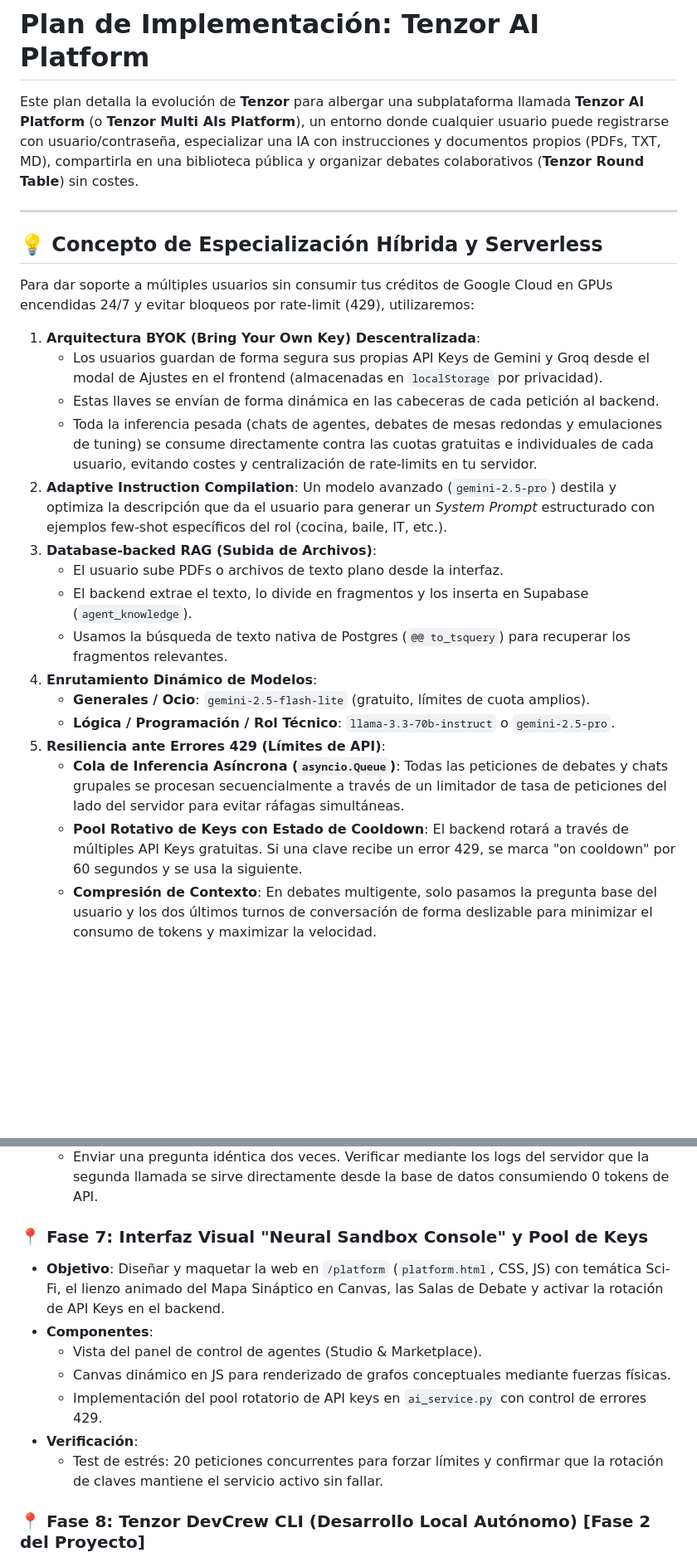
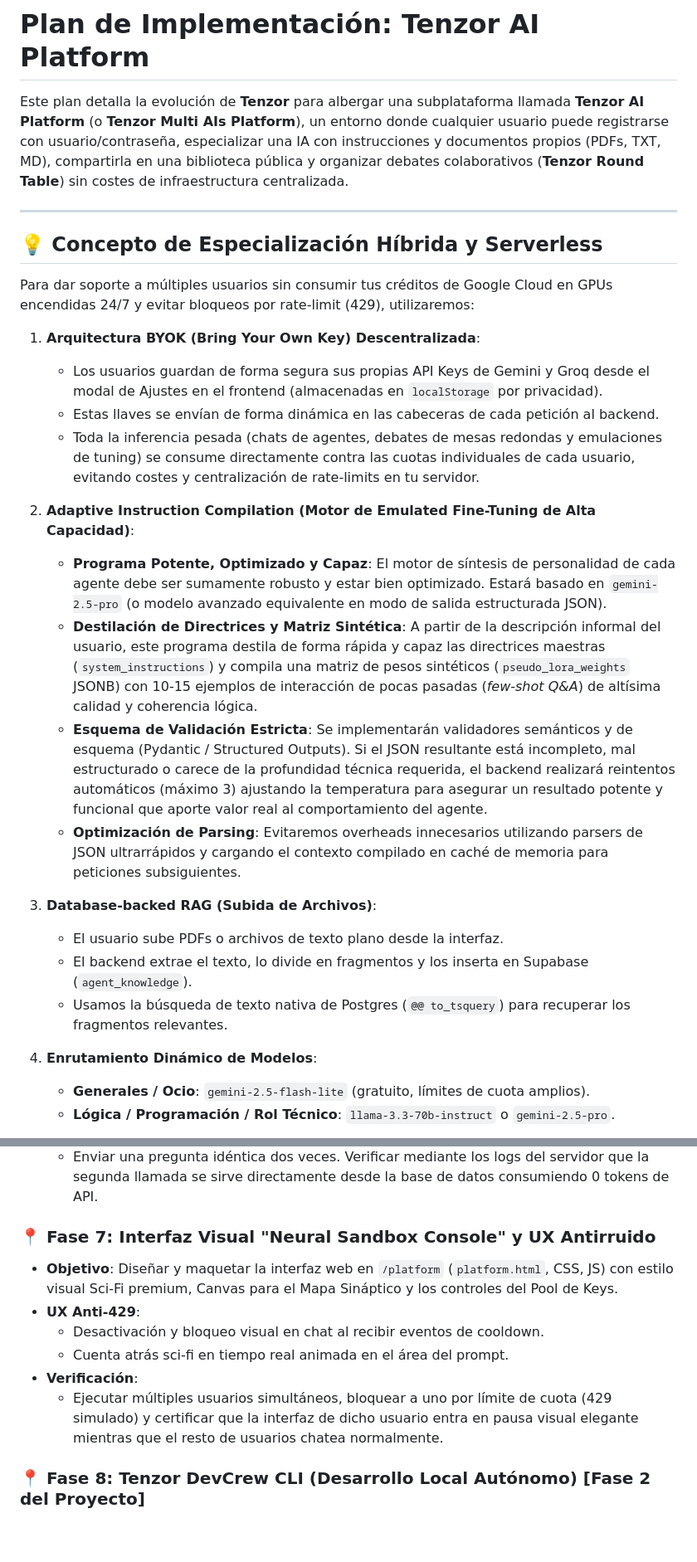
Before and after one commit to amglogicalis/Tenzor, a Markdown page: implementation_plan.md, 2 parts joined by grey strips. Shown at 83% size. Rendered like a GitHub page; blank space fills up the shorter version.

Commit message:
docs: update implementation plan for Tenzor Multi AIs Platform

```diff
--- a/implementation_plan.md
+++ b/implementation_plan.md
@@ -1,26 +1,30 @@
 # Plan de Implementación: Tenzor AI Platform
 
-Este plan detalla la evolución de **Tenzor** para albergar una subplataforma llamada **Tenzor AI Platform** (o **Tenzor Multi AIs Platform**), un entorno donde cualquier usuario puede registrarse con usuario/contraseña, especializar una IA con instrucciones y documentos propios (PDFs, TXT, MD), compartirla en una biblioteca pública y organizar debates colaborativos (**Tenzor Round Table**) sin costes.
+Este plan detalla la evolución de **Tenzor** para albergar una subplataforma llamada **Tenzor AI Platform** (o **Tenzor Multi AIs Platform**), un entorno donde cualquier usuario puede registrarse con usuario/contraseña, especializar una IA con instrucciones y documentos propios (PDFs, TXT, MD), compartirla en una biblioteca pública y organizar debates colaborativos (**Tenzor Round Table**) sin costes de infraestructura centralizada.
 
 ---
 
 ## 💡 Concepto de Especialización Híbrida y Serverless
 
 Para dar soporte a múltiples usuarios sin consumir tus créditos de Google Cloud en GPUs encendidas 24/7 y evitar bloqueos por rate-limit (429), utilizaremos:
+
 1. **Arquitectura BYOK (Bring Your Own Key) Descentralizada**:
    - Los usuarios guardan de forma segura sus propias API Keys de Gemini y Groq desde el modal de Ajustes en el frontend (almacenadas en `localStorage` por privacidad).
    - Estas llaves se envían de forma dinámica en las cabeceras de cada petición al backend.
-   - Toda la inferencia pesada (chats de agentes, debates de mesas redondas y emulaciones de tuning) se consume directamente contra las cuotas gratuitas e individuales de cada usuario, evitando costes y centralización de rate-limits en tu servidor.
-2. **Adaptive Instruction Compilation**: Un modelo avanzado (`gemini-2.5-pro`) destila y optimiza la descripción que da el usuario para generar un *System Prompt* estructurado con ejemplos few-shot específicos del rol (cocina, baile, IT, etc.).
+   - Toda la inferencia pesada (chats de agentes, debates de mesas redondas y emulaciones de tuning) se consume directamente contra las cuotas individuales de cada usuario, evitando costes y centralización de rate-limits en tu servidor.
+
+2. **Adaptive Instruction Compilation (Motor de Emulated Fine-Tuning de Alta Capacidad)**:
+   - **Programa Potente, Optimizado y Capaz**: El motor de síntesis de personalidad de cada agente debe ser sumamente robusto y estar bien optimizado. Estará basado en `gemini-2.5-pro` (o modelo avanzado equivalente en modo de salida estructurada JSON).
+   - **Destilación de Directrices y Matriz Sintética**: A partir de la descripción informal del usuario, este programa destila de forma rápida y capaz las directrices maestras (`system_instructions`) y compila una matriz de pesos sintéticos (`pseudo_lora_weights` JSONB) con 10-15 ejemplos de interacción de pocas pasadas (*few-shot Q&A*) de altísima calidad y coherencia lógica.
+   - **Esquema de Validación Estricta**: Se implementarán validadores semánticos y de esquema (Pydantic / Structured Outputs). Si el JSON resultante está incompleto, mal estructurado o carece de la profundidad técnica requerida, el backend realizará reintentos automáticos (máximo 3) ajustando la temperatura para asegurar un resultado potente y funcional que aporte valor real al comportamiento del agente.
+   - **Optimización de Parsing**: Evitaremos overheads innecesarios utilizando parsers de JSON ultrarrápidos y cargando el contexto compilado en caché de memoria para peticiones subsiguientes.
+
 3. **Database-backed RAG (Subida de Archivos)**:
    - El usuario sube PDFs o archivos de texto plano desde la interfaz.
    - El backend extrae el texto, lo divide en fragmentos y los inserta en Supabase (`agent_knowledge`).
    - Usamos la búsqueda de texto nativa de Postgres (`@@ to_tsquery`) para recuperar los fragmentos relevantes.
+
 4. **Enrutamiento Dinámico de Modelos**:
    - **Generales / Ocio**: `gemini-2.5-flash-lite` (gratuito, límites de cuota amplios).
    - **Lógica / Programación / Rol Técnico**: `llama-3.3-70b-instruct` o `gemini-2.5-pro`.
-5. **Resiliencia ante Errores 429 (Límites de API)**:
-   - **Cola de Inferencia Asíncrona (`asyncio.Queue`)**: Todas las peticiones de debates y chats grupales se procesan secuencialmente a través de un limitador de tasa de peticiones del lado del servidor para evitar ráfagas simultáneas.
-   - **Pool Rotativo de Keys con Estado de Cooldown**: El backend rotará a través de múltiples API Keys gratuitas. Si una clave recibe un error 429, se marca "on cooldown" por 60 segundos y se usa la siguiente.
-   - **Compresión de Contexto**: En debates multigente, solo pasamos la pregunta base del usuario y los dos últimos turnos de conversación de forma deslizable para minimizar el consumo de tokens y maximizar la velocidad.
 
@@ -144,14 +161,13 @@ Para evitar la saturación de código y garantizar la máxima calidad, el proyec
 * **Verificación**:
   - Enviar una pregunta idéntica dos veces. Verificar mediante los logs del servidor que la segunda llamada se sirve directamente desde la base de datos consumiendo 0 tokens de API.
 
-### 📍 Fase 7: Interfaz Visual "Neural Sandbox Console" y Pool de Keys
-* **Objetivo**: Diseñar y maquetar la web en `/platform` (`platform.html`, CSS, JS) con temática Sci-Fi, el lienzo animado del Mapa Sináptico en Canvas, las Salas de Debate y activar la rotación de API Keys en el backend.
-* **Componentes**:
-  - Vista del panel de control de agentes (Studio & Marketplace).
-  - Canvas dinámico en JS para renderizado de grafos conceptuales mediante fuerzas físicas.
-  - Implementación del pool rotatorio de API keys en `ai_service.py` con control de errores 429.
+### 📍 Fase 7: Interfaz Visual "Neural Sandbox Console" y UX Antirruido
+* **Objetivo**: Diseñar y maquetar la interfaz web en `/platform` (`platform.html`, CSS, JS) con estilo visual Sci-Fi premium, Canvas para el Mapa Sináptico y los controles del Pool de Keys.
+* **UX Anti-429**:
+  - Desactivación y bloqueo visual en chat al recibir eventos de cooldown.
+  - Cuenta atrás sci-fi en tiempo real animada en el área del prompt.
 * **Verificación**:
-  - Test de estrés: 20 peticiones concurrentes para forzar límites y confirmar que la rotación de claves mantiene el servicio activo sin fallar.
+  - Ejecutar múltiples usuarios simultáneos, bloquear a uno por límite de cuota (429 simulado) y certificar que la interfaz de dicho usuario entra en pausa visual elegante mientras que el resto de usuarios chatea normalmente.
 
 ### 📍 Fase 8: Tenzor DevCrew CLI (Desarrollo Local Autónomo) [Fase 2 del Proyecto]
 * **Objetivo**: Desarrollar la herramienta de terminal para la creación física de proyectos locales guiada por debates multi-agente en el servidor, con control estricto de cuotas para evitar errores 429.
```
Also changed, not shown: other parts of implementation_plan.md (+34 -9 lines).
